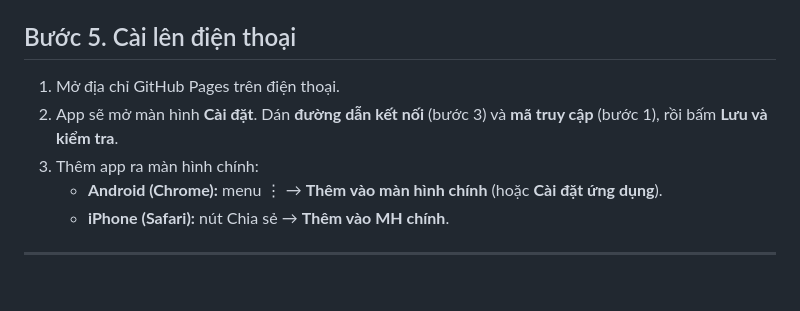
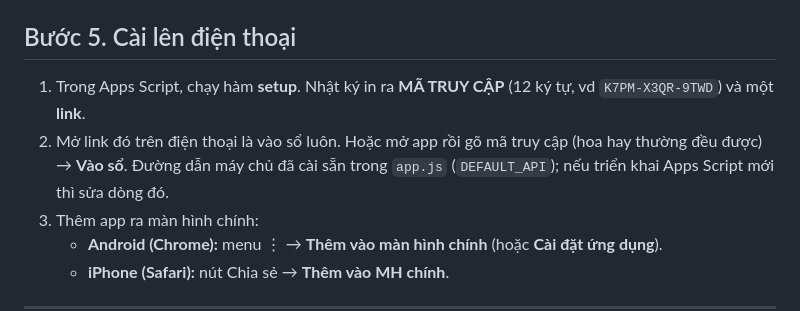
Before and after one commit to bonyng/so-ban-hang, a Markdown page: README.md, the part around the change. Drawn GitHub-style; blank space fills up the shorter version.

Commit message:
README: cách vào sổ bằng 1 mã

```diff
--- a/README.md
+++ b/README.md
@@ -54,8 +54,9 @@ Sau bước này, Sheet có thêm hai trang tính **KhachHang** và **GiaoDich**
 
 ## Bước 5. Cài lên điện thoại
 
-1. Mở địa chỉ GitHub Pages trên điện thoại.
-2. App sẽ mở màn hình **Cài đặt**. Dán **đường dẫn kết nối** (bước 3) và **mã truy cập** (bước 1), rồi bấm **Lưu và kiểm tra**.
+1. Trong Apps Script, chạy hàm **setup**. Nhật ký in ra **MÃ TRUY CẬP** (12 ký tự, vd `K7PM-X3QR-9TWD`) và một **link**.
+2. Mở link đó trên điện thoại là vào sổ luôn. Hoặc mở app rồi gõ mã truy cập (hoa hay thường đều được) → **Vào sổ**.
+   Đường dẫn máy chủ đã cài sẵn trong `app.js` (`DEFAULT_API`); nếu triển khai Apps Script mới thì sửa dòng đó.
 3. Thêm app ra màn hình chính:
    - **Android (Chrome):** menu ⋮ → **Thêm vào màn hình chính** (hoặc **Cài đặt ứng dụng**).
    - **iPhone (Safari):** nút Chia sẻ → **Thêm vào MH chính**.
```
